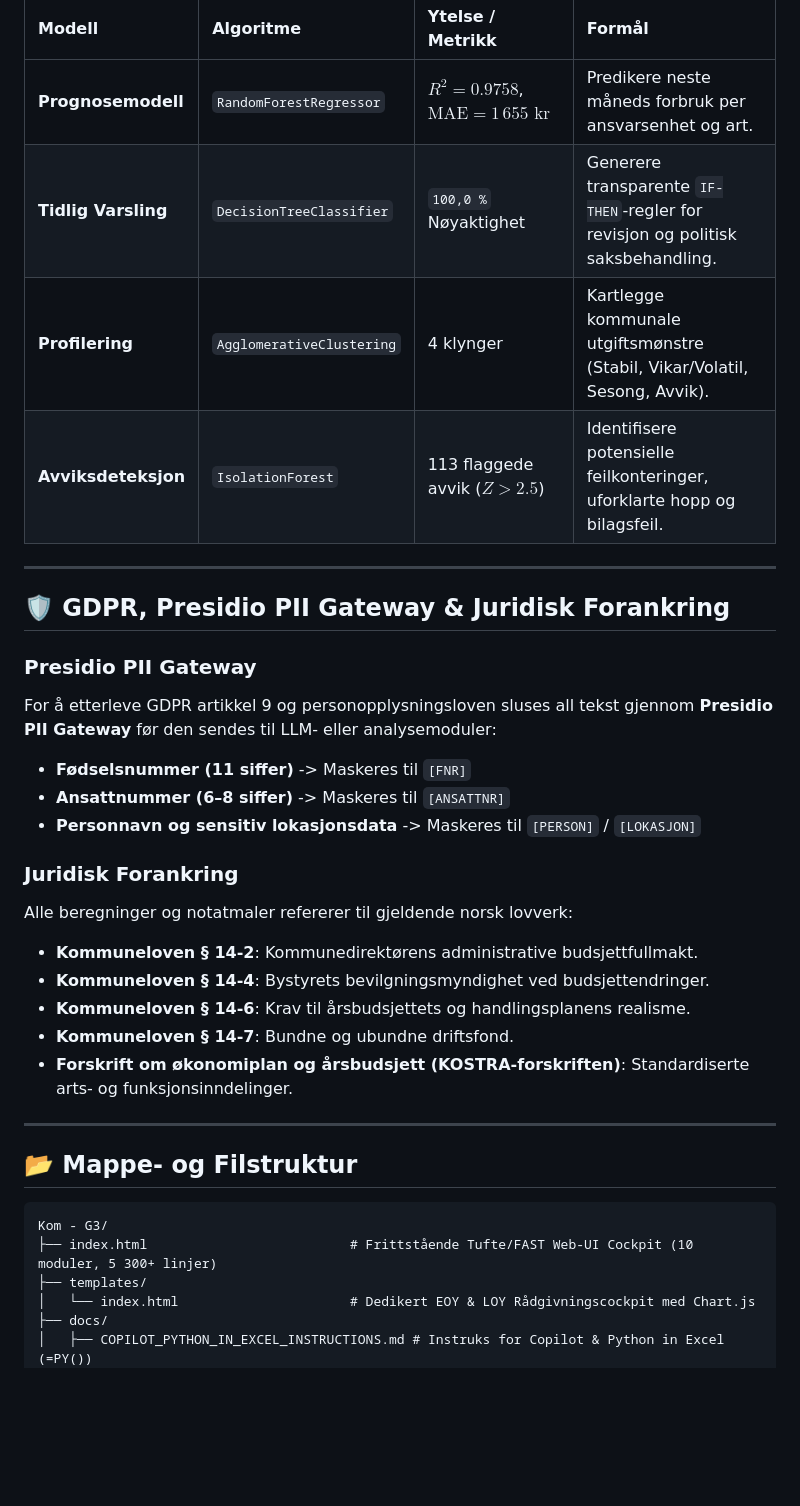
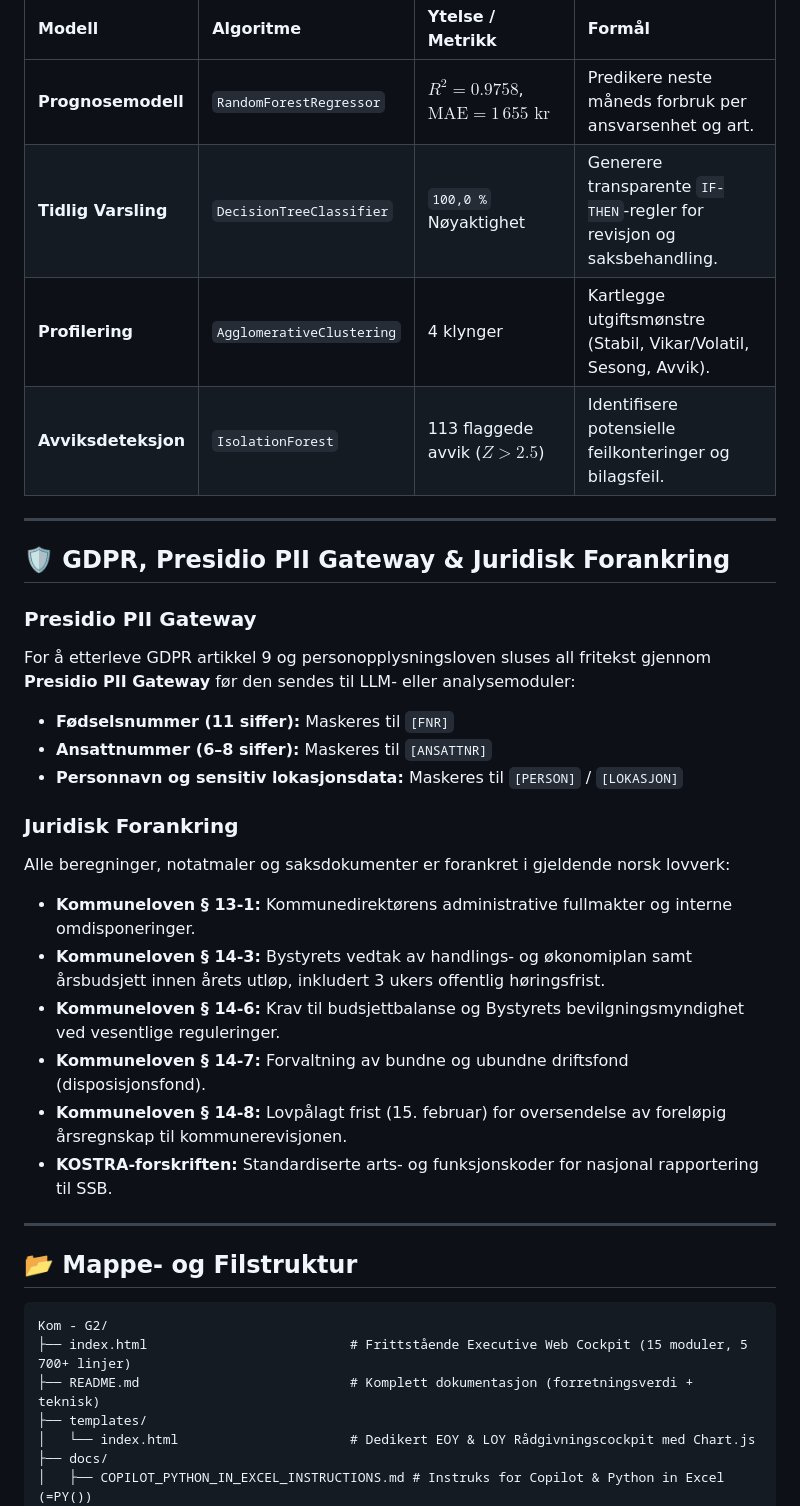
Before and after one commit to Frank-Ellingsen/KOMG2, a Markdown page: README.md, the part around one of its changes. GitHub-like rendering; blank space fills up the shorter version.

````diff
--- a/README.md
+++ b/README.md
@@ -206,35 +211,37 @@ Modellene i `models/` overvåkes kontinuerlig mot modelldrift og trenes via `src
 | Modell | Algoritme | Ytelse / Metrikk | Formål |
 | :--- | :--- | :--- | :--- |
 | **Prognosemodell** | `RandomForestRegressor` | $R^2 = 0.9758$, $\text{MAE} = 1\,655\text{ kr}$ | Predikere neste måneds forbruk per ansvarsenhet og art. |
-| **Tidlig Varsling** | `DecisionTreeClassifier` | `100,0 %` Nøyaktighet | Generere transparente `IF-THEN`-regler for revisjon og politisk saksbehandling. |
-| **Profilering** | `AgglomerativeClustering` | 4 klynger | Kartlegge kommunale utgiftsmønstre (Stabil, Vikar/Volatil, Sesong, Avvik). |
-| **Avviksdeteksjon** | `IsolationForest` | 113 flaggede avvik ($Z > 2.5$) | Identifisere potensielle feilkonteringer, uforklarte hopp og bilagsfeil. |
+| **Tidlig Varsling** | `DecisionTreeClassifier` | `100,0 %` Nøyaktighet | Generere transparente `IF-THEN`-regler for revisjon og saksbehandling. |
+| **Profilering** | `AgglomerativeClustering` | 4 klynger | Kartlegge utgiftsmønstre (Stabil, Vikar/Volatil, Sesong, Avvik). |
+| **Avviksdeteksjon** | `IsolationForest` | 113 flaggede avvik ($Z > 2.5$) | Identifisere potensielle feilkonteringer og bilagsfeil. |
 
 ---
 
 ## 🛡️ GDPR, Presidio PII Gateway & Juridisk Forankring
 
 ### Presidio PII Gateway
-For å etterleve GDPR artikkel 9 og personopplysningsloven sluses all tekst gjennom **Presidio PII Gateway** før den sendes til LLM- eller analysemoduler:
-* **Fødselsnummer (11 siffer)** -> Maskeres til `[FNR]`
-* **Ansattnummer (6–8 siffer)** -> Maskeres til `[ANSATTNR]`
-* **Personnavn og sensitiv lokasjonsdata** -> Maskeres til `[PERSON]` / `[LOKASJON]`
+For å etterleve GDPR artikkel 9 og personopplysningsloven sluses all fritekst gjennom **Presidio PII Gateway** før den sendes til LLM- eller analysemoduler:
+* **Fødselsnummer (11 siffer):** Maskeres til `[FNR]`
+* **Ansattnummer (6–8 siffer):** Maskeres til `[ANSATTNR]`
+* **Personnavn og sensitiv lokasjonsdata:** Maskeres til `[PERSON]` / `[LOKASJON]`
 
 ### Juridisk Forankring
-Alle beregninger og notatmaler refererer til gjeldende norsk lovverk:
-* **Kommuneloven § 14-2**: Kommunedirektørens administrative budsjettfullmakt.
-* **Kommuneloven § 14-4**: Bystyrets bevilgningsmyndighet ved budsjettendringer.
-* **Kommuneloven § 14-6**: Krav til årsbudsjettets og handlingsplanens realisme.
-* **Kommuneloven § 14-7**: Bundne og ubundne driftsfond.
-* **Forskrift om økonomiplan og årsbudsjett (KOSTRA-forskriften)**: Standardiserte arts- og funksjonsinndelinger.
+Alle beregninger, notatmaler og saksdokumenter er forankret i gjeldende norsk lovverk:
+* **Kommuneloven § 13-1:** Kommunedirektørens administrative fullmakter og interne omdisponeringer.
+* **Kommuneloven § 14-3:** Bystyrets vedtak av handlings- og økonomiplan samt årsbudsjett innen årets utløp, inkludert 3 ukers offentlig høringsfrist.
+* **Kommuneloven § 14-6:** Krav til budsjettbalanse og Bystyrets bevilgningsmyndighet ved vesentlige reguleringer.
+* **Kommuneloven § 14-7:** Forvaltning av bundne og ubundne driftsfond (disposisjonsfond).
+* **Kommuneloven § 14-8:** Lovpålagt frist (15. februar) for oversendelse av foreløpig årsregnskap til kommunerevisjonen.
+* **KOSTRA-forskriften:** Standardiserte arts- og funksjonskoder for nasjonal rapportering til SSB.
 
 ---
 
 ## 📂 Mappe- og Filstruktur
 
 ```text
-Kom - G3/
-├── index.html                          # Frittstående Tufte/FAST Web-UI Cockpit (10 moduler, 5 300+ linjer)
+Kom - G2/
+├── index.html                          # Frittstående Executive Web Cockpit (15 moduler, 5 700+ linjer)
+├── README.md                           # Komplett dokumentasjon (forretningsverdi + teknisk)
 ├── templates/
 │   └── index.html                      # Dedikert EOY & LOY Rådgivningscockpit med Chart.js
 ├── docs/
````
Also changed, not shown: other parts of README.md (+156 -150 lines).
